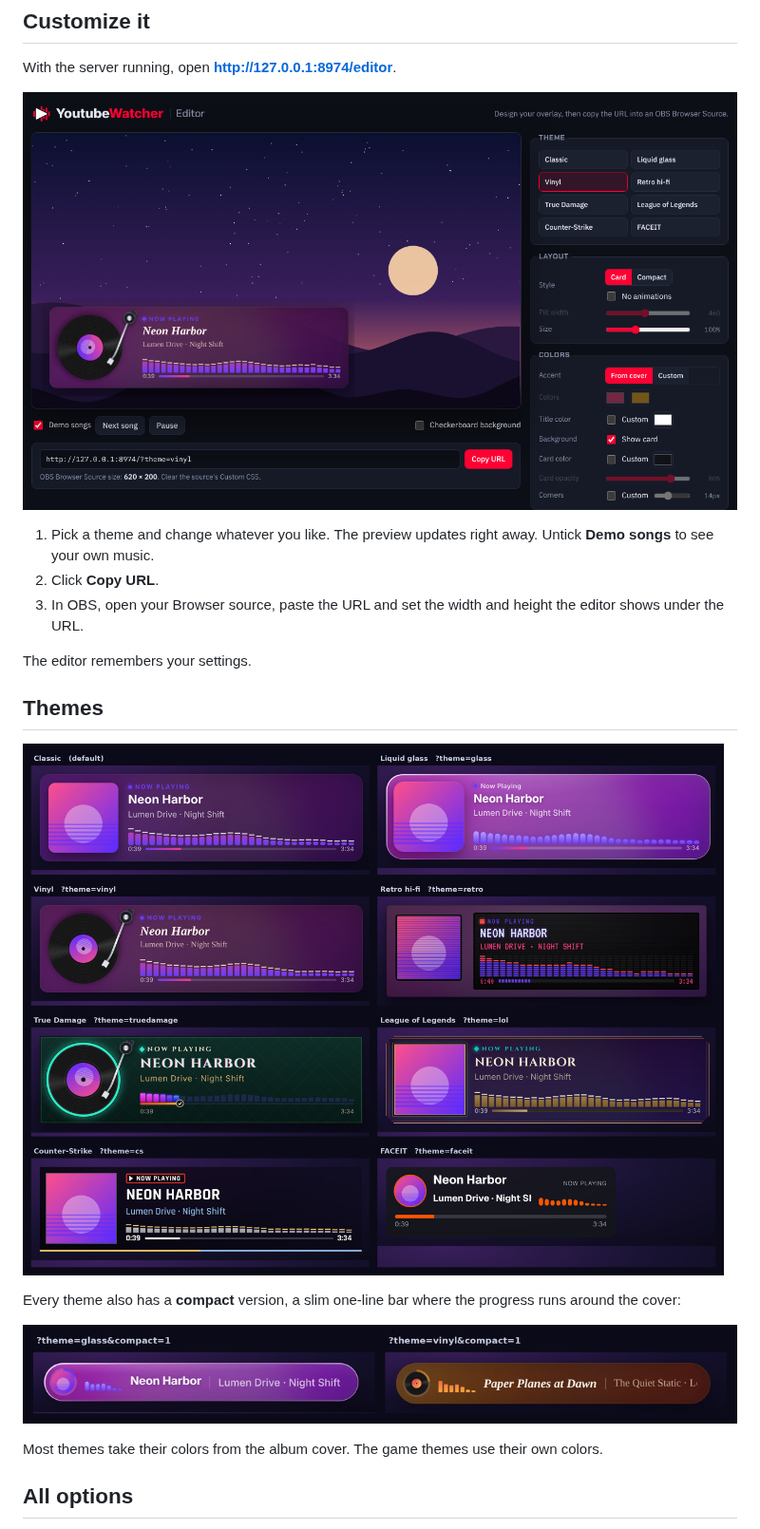
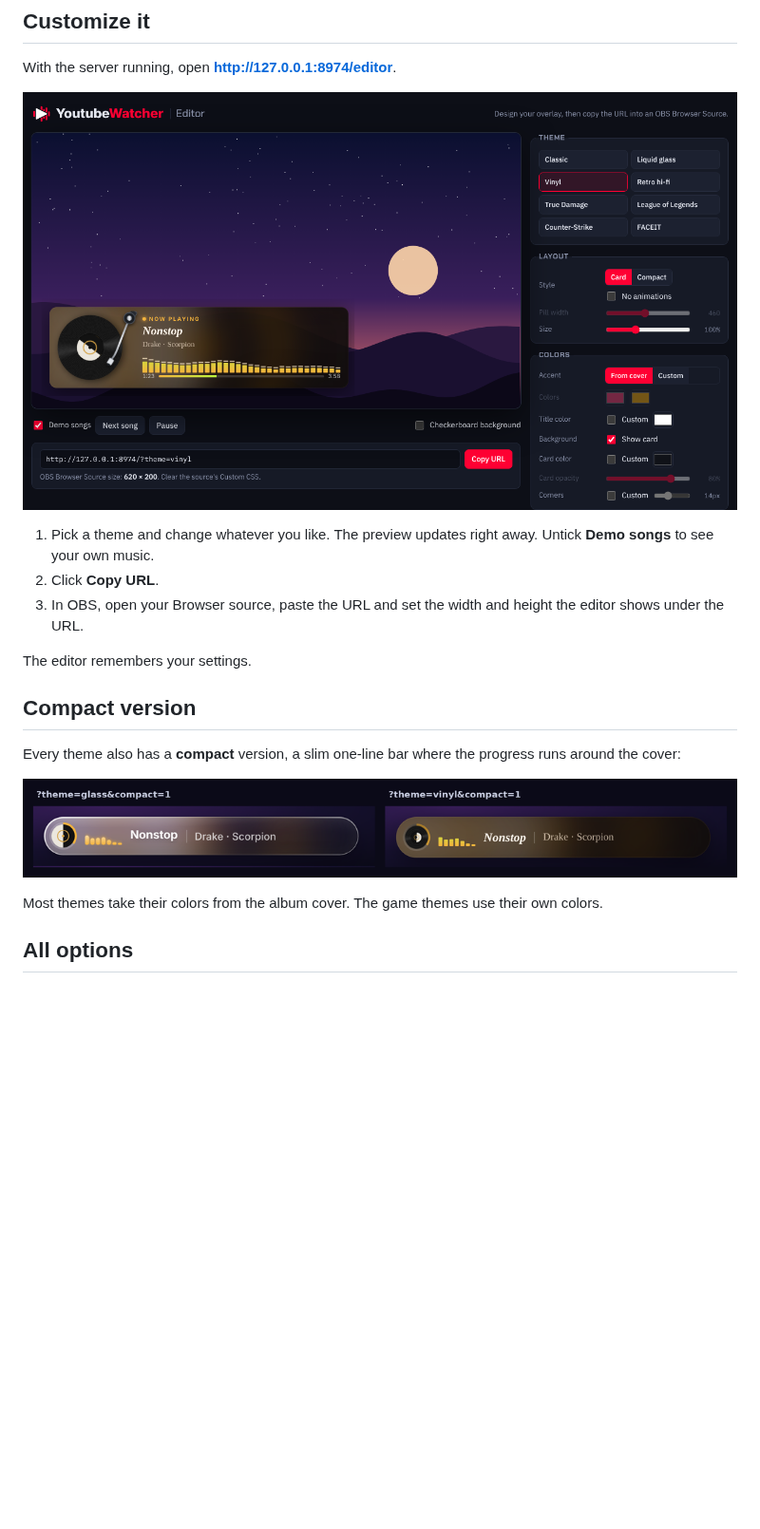
Before and after one commit to Fersehet/YoutubeWatcher, a Markdown page: README.md, the part around the change. Shown at 95% size. Drawn GitHub-style; pictures changed too: docs/compact.png, docs/editor.png, docs/themes.png (deleted); blank space fills up the shorter version.

Commit message:
README: Nonstop by Drake in real time across the theme GIF and stills
The GIF now plays one song in real time (20 fps) and the time keeps
running from theme to theme. The compact and editor screenshots use the
same song. The theme overview image is dropped since the header GIF
already shows every theme.

Co-Authored-By: Claude Opus 5.5 (1M context) <noreply@anthropic.com>
Claude-Session: https://claude.ai/code/session_016wrQfG292TJDYZE7wexwEU

```diff
--- a/README.md
+++ b/README.md
@@ -65,9 +65,7 @@ With the server running, open **[http://127.0.0.1:8974/editor](http://127.0.0.1:
 
 The editor remembers your settings.
 
-## Themes
-
-![All eight themes side by side: Classic, Liquid glass, Vinyl, Retro hi-fi, True Damage, League of Legends, Counter-Strike and FACEIT](docs/themes.png)
+## Compact version
 
 Every theme also has a **compact** version, a slim one-line bar where the progress runs around the cover:
 
```
Also changed, not shown: 1 other file.
